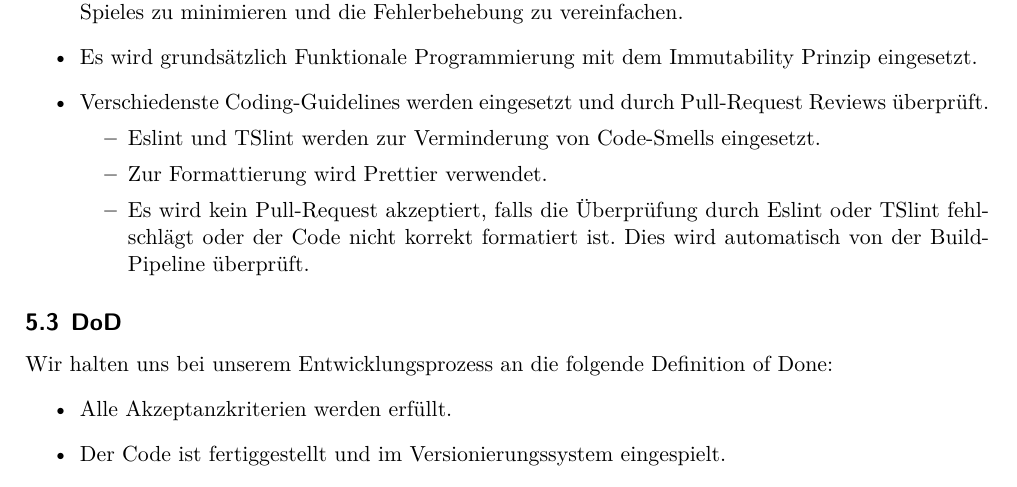
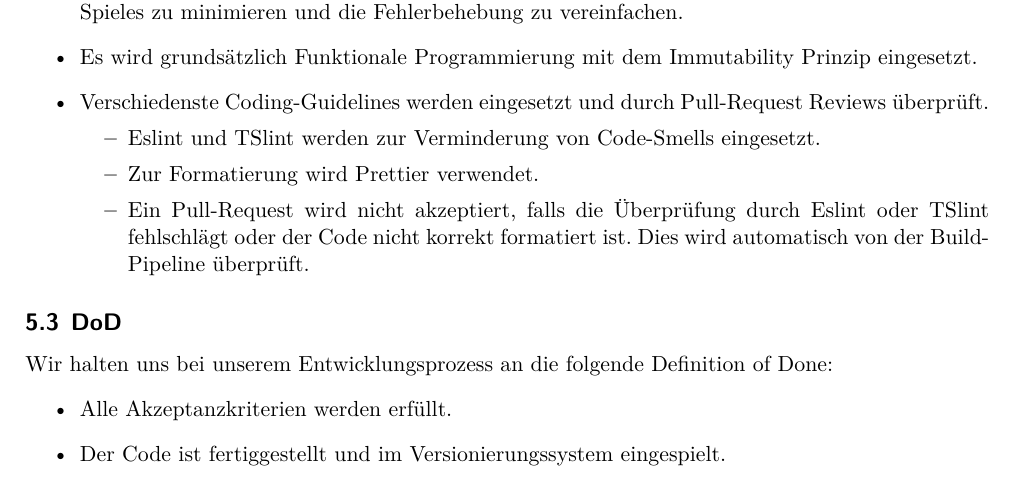
Before and after one commit to code-and-conquer/darwin, a LaTeX document (report/report.tex): part of page 8 of 17, cut so that both start at the same text. Compiled offline with XeLaTeX.

Commit message:
updated sentence structure

```diff
--- a/report/report.tex
+++ b/report/report.tex
@@ -212,8 +212,8 @@ Um die Qualität der Software bei der Entwicklung unseres Spieles sicherzustelle
   \item Verschiedenste Coding-Guidelines werden eingesetzt und durch Pull-Request Reviews überprüft.
     \begin{itemize}
       \item Eslint und TSlint werden zur Verminderung von Code-Smells eingesetzt.
-      \item Zur Formattierung wird Prettier verwendet.
-      \item Es wird kein Pull-Request akzeptiert, falls die Überprüfung durch Eslint oder TSlint fehlschlägt oder der Code nicht korrekt formatiert ist. Dies wird automatisch von der Build-Pipeline überprüft.
+      \item Zur Formatierung wird Prettier verwendet.
+      \item Ein Pull-Request wird nicht akzeptiert, falls die Überprüfung durch Eslint oder TSlint fehlschlägt oder der Code nicht korrekt formatiert ist. Dies wird automatisch von der Build-Pipeline überprüft.
     \end{itemize}
 \end{itemize}
 
```
Also changed, not shown: report/report.pdf.
